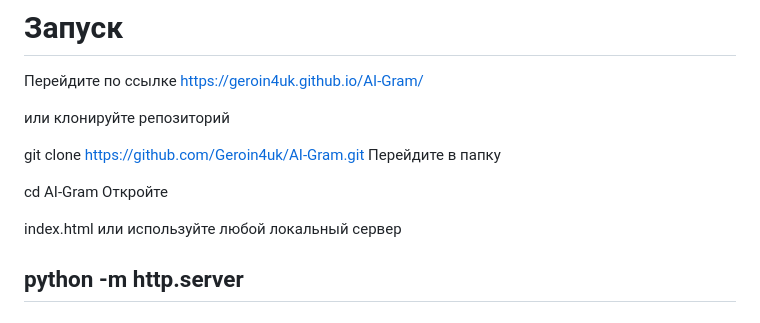
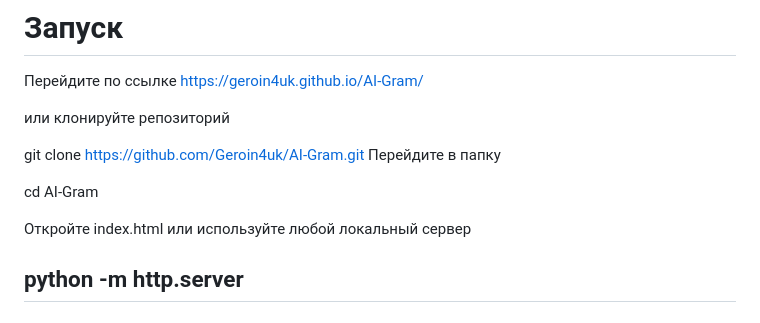
Before and after one commit to Geroin4uk/AI-Gram, a Markdown page: README.md, the part around the change. Drawn GitHub-style.

```diff
--- a/README.md
+++ b/README.md
@@ -115,9 +115,8 @@ git clone https://github.com/Geroin4uk/AI-Gram.git
 Перейдите в папку
 
 cd AI-Gram
-Откройте
 
-index.html
+Откройте index.html
 или используйте любой локальный сервер
 
 python -m http.server
```
